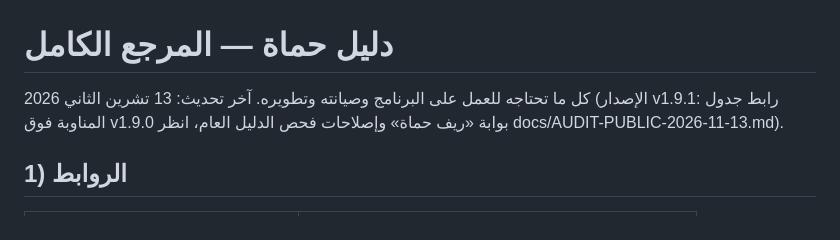
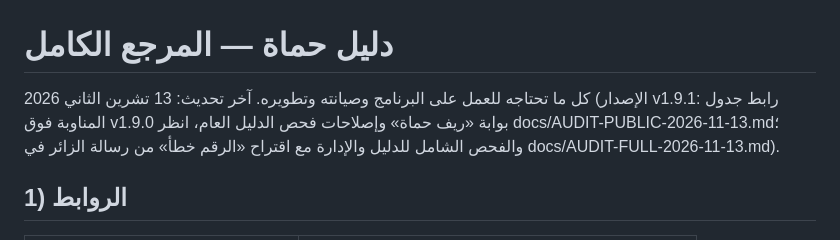
Before and after one commit to majid-apps/dalil-hama-site, a Markdown page: docs/HANDBOOK.md, the part around the change. GitHub-like rendering.

```diff
--- a/docs/HANDBOOK.md
+++ b/docs/HANDBOOK.md
@@ -1,6 +1,6 @@
 # دليل حماة — المرجع الكامل
 
-كل ما تحتاجه للعمل على البرنامج وصيانته وتطويره. آخر تحديث: 13 تشرين الثاني 2026 (الإصدار v1.9.1: رابط جدول المناوبة فوق v1.9.0 بوابة «ريف حماة» وإصلاحات فحص الدليل العام، انظر docs/AUDIT-PUBLIC-2026-11-13.md).
+كل ما تحتاجه للعمل على البرنامج وصيانته وتطويره. آخر تحديث: 13 تشرين الثاني 2026 (الإصدار v1.9.1: رابط جدول المناوبة فوق v1.9.0 بوابة «ريف حماة» وإصلاحات فحص الدليل العام، انظر docs/AUDIT-PUBLIC-2026-11-13.md؛ والفحص الشامل للدليل والإدارة مع اقتراح «الرقم خطأ» من رسالة الزائر في docs/AUDIT-FULL-2026-11-13.md).
 
 ## 1) الروابط
 | ماذا | أين |
```
Also changed, not shown: docs/AUDIT-FULL-2026-11-13.md (added, +185 -0 lines).
